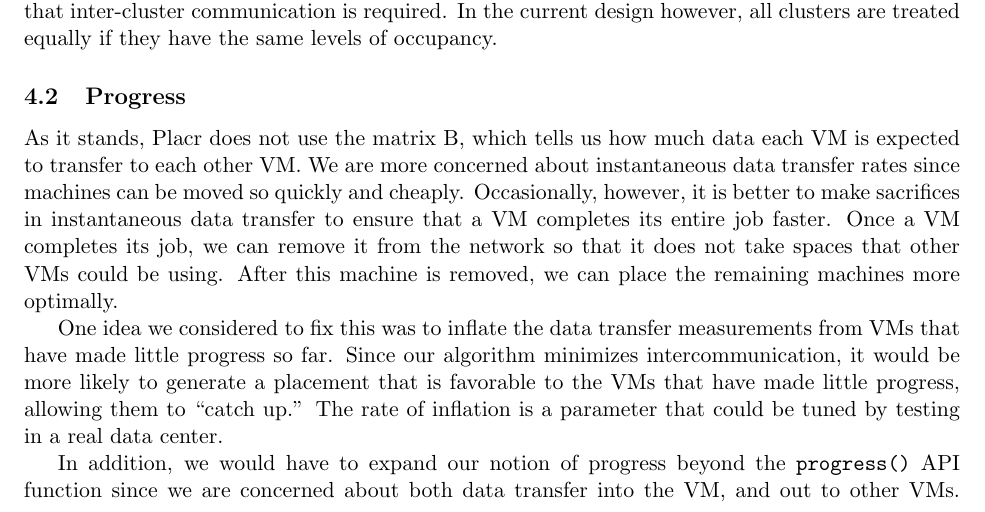
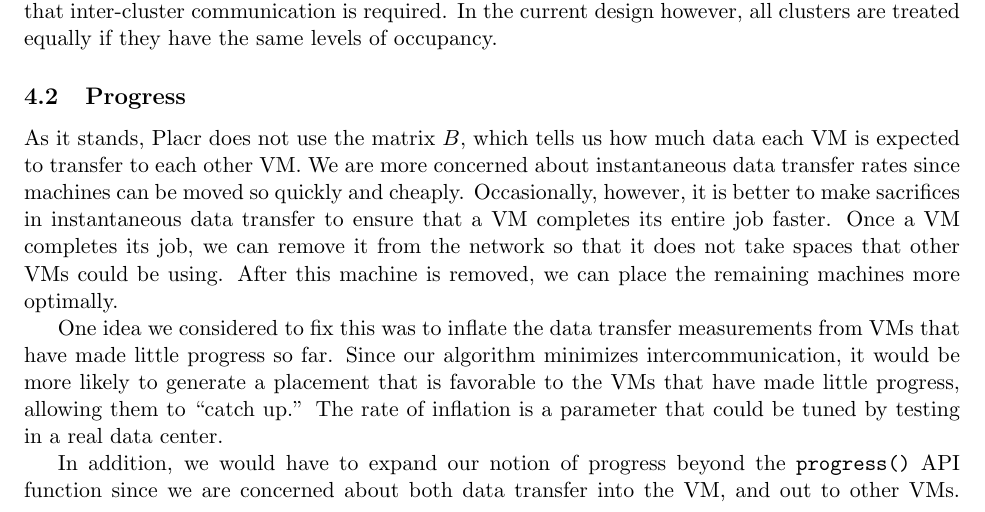
Before and after one commit to ryancheu/6.033FinalPaper, a LaTeX document (report.tex): part of page 16 of 17, cut so that both start at the same text. Compiled offline with pdfLaTeX.

Commit message:
one more little thing

```diff
--- a/report.tex
+++ b/report.tex
@@ -356,7 +356,7 @@ For example, in Figure \ref{fig:cluster_congestion}, Clusters 1 and 4 are fully
 
 \subsection{Progress}
 
-As it stands, Placr does not use the matrix B, which tells us how much data each VM is expected to transfer to each other VM. We are more concerned about instantaneous data transfer rates since machines can be moved so quickly and cheaply.  Occasionally, however, it is better to make sacrifices in instantaneous data transfer to ensure that a VM completes its entire job faster.  Once a VM completes its job, we can remove it from the network so that it does not take spaces that other VMs could be using.  After this machine is removed, we can place the remaining machines more optimally.
+As it stands, Placr does not use the matrix $B$, which tells us how much data each VM is expected to transfer to each other VM. We are more concerned about instantaneous data transfer rates since machines can be moved so quickly and cheaply.  Occasionally, however, it is better to make sacrifices in instantaneous data transfer to ensure that a VM completes its entire job faster.  Once a VM completes its job, we can remove it from the network so that it does not take spaces that other VMs could be using.  After this machine is removed, we can place the remaining machines more optimally.
 
 One idea we considered to fix this was to inflate the data transfer measurements from VMs that have made little progress so far.  Since our algorithm minimizes intercommunication, it would be more likely to generate a placement that is favorable to the VMs that have made little progress, allowing them to ``catch up.''  The rate of inflation is a parameter that could be tuned by testing in a real data center.
 
```
